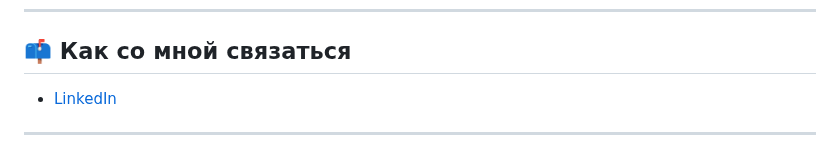
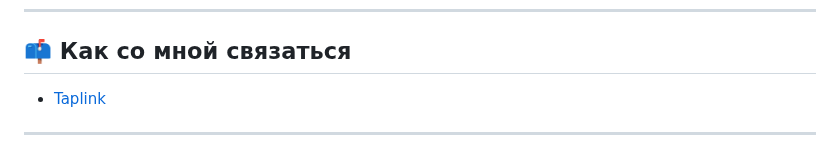
Before and after one commit to Elen-Lavr/Elen-Lavr, a Markdown page: README.md, the part around the change. Drawn GitHub-style.

```diff
--- a/README.md
+++ b/README.md
@@ -79,7 +79,7 @@
 ---
 
 ## 📫 Как со мной связаться
-- [LinkedIn](https://lawlena.taplink.ws)
+- [Taplink](https://lawlena.taplink.ws)
 
 ---
 
```
